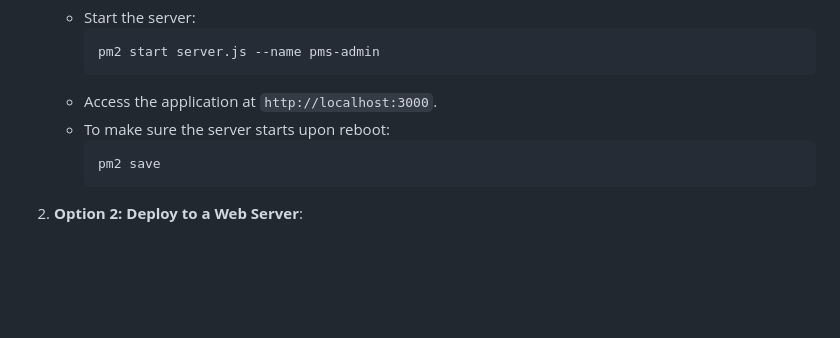
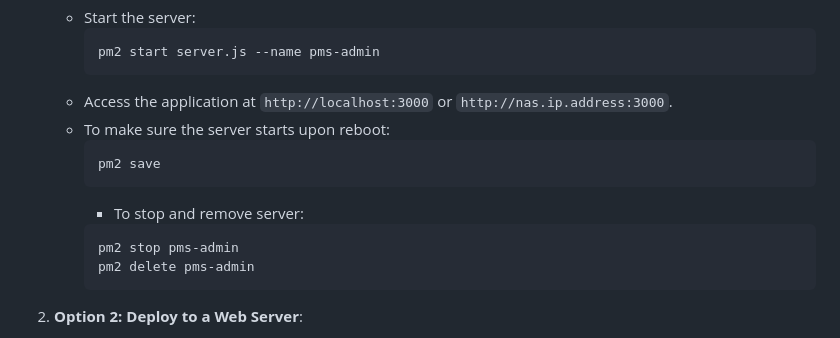
Before and after one commit to hahn2014/pms-admin, a Markdown page: README.md, the part around the change. Drawn GitHub-style; blank space fills up the shorter version.

````diff
--- a/README.md
+++ b/README.md
@@ -145,10 +145,15 @@ Before setting up PMS Admin, ensure you have the following:
      ```bash
      pm2 start server.js --name pms-admin
      ```
-   - Access the application at `http://localhost:3000`.
+   - Access the application at `http://localhost:3000` or `http://nas.ip.address:3000`.
    - To make sure the server starts upon reboot:
      ```bash
      pm2 save
+     ```
+       - To stop and remove server:
+     ```bash
+     pm2 stop pms-admin
+     pm2 delete pms-admin
      ```
 
 2. **Option 2: Deploy to a Web Server**:
````
